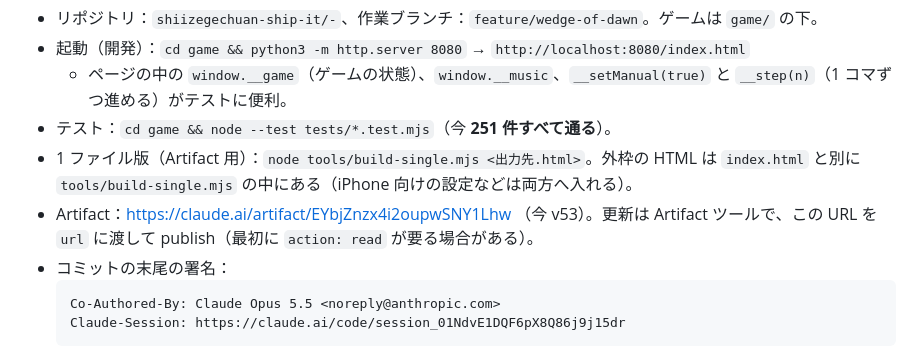
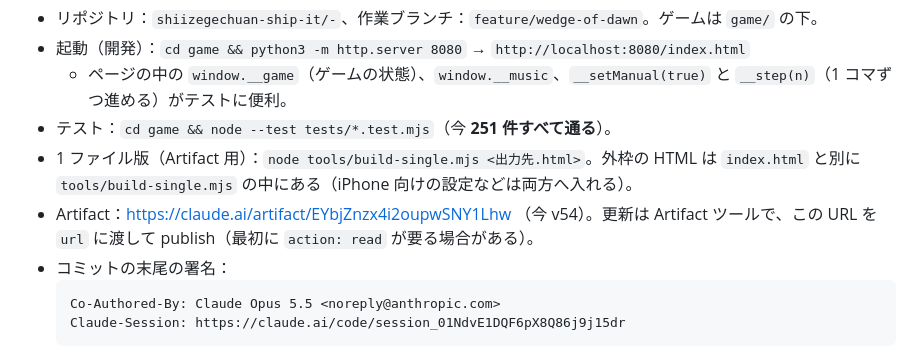
Before and after one commit to shiizegechuan-ship-it/-, a Markdown page: game/HANDOFF.md, the part around the change. GitHub-like rendering.

Commit message:
引き継ぎメモ：Artifact を v54 に更新
Co-Authored-By: Claude Opus 5.5 <noreply@anthropic.com>
Claude-Session: https://claude.ai/code/session_0165gvLHr1RLRm1Cr5M6QKCE

````diff
--- a/game/HANDOFF.md
+++ b/game/HANDOFF.md
@@ -20,7 +20,7 @@
   - ページの中の `window.__game`（ゲームの状態）、`window.__music`、`__setManual(true)` と `__step(n)`（1 コマずつ進める）がテストに便利。
 - テスト：`cd game && node --test tests/*.test.mjs`（今 **251 件すべて通る**）。
 - 1 ファイル版（Artifact 用）：`node tools/build-single.mjs <出力先.html>`。外枠の HTML は `index.html` と別に `tools/build-single.mjs` の中にある（iPhone 向けの設定などは両方へ入れる）。
-- Artifact：https://claude.ai/artifact/EYbjZnzx4i2oupwSNY1Lhw （今 v53）。更新は Artifact ツールで、この URL を `url` に渡して publish（最初に `action: read` が要る場合がある）。
+- Artifact：https://claude.ai/artifact/EYbjZnzx4i2oupwSNY1Lhw （今 v54）。更新は Artifact ツールで、この URL を `url` に渡して publish（最初に `action: read` が要る場合がある）。
 - コミットの末尾の署名：
   ```
   Co-Authored-By: Claude Opus 5.5 <noreply@anthropic.com>
````
